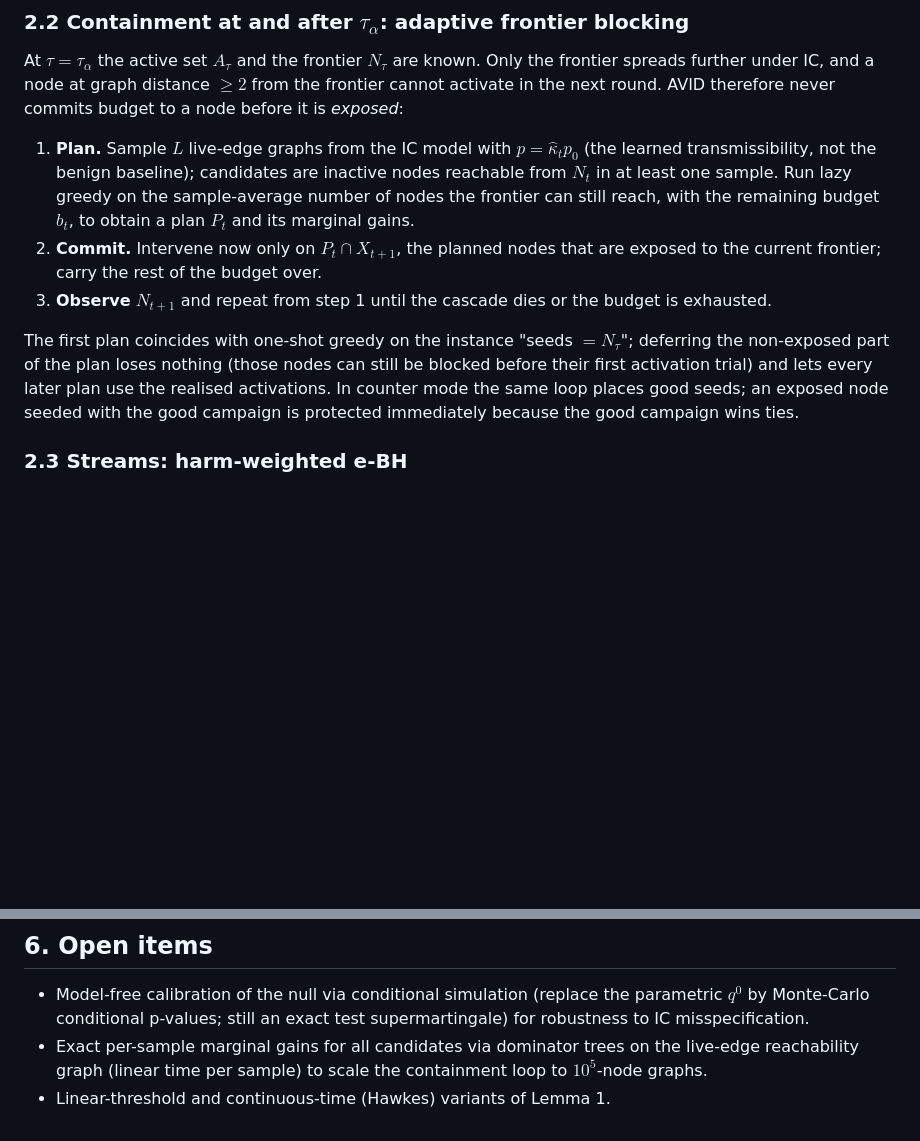
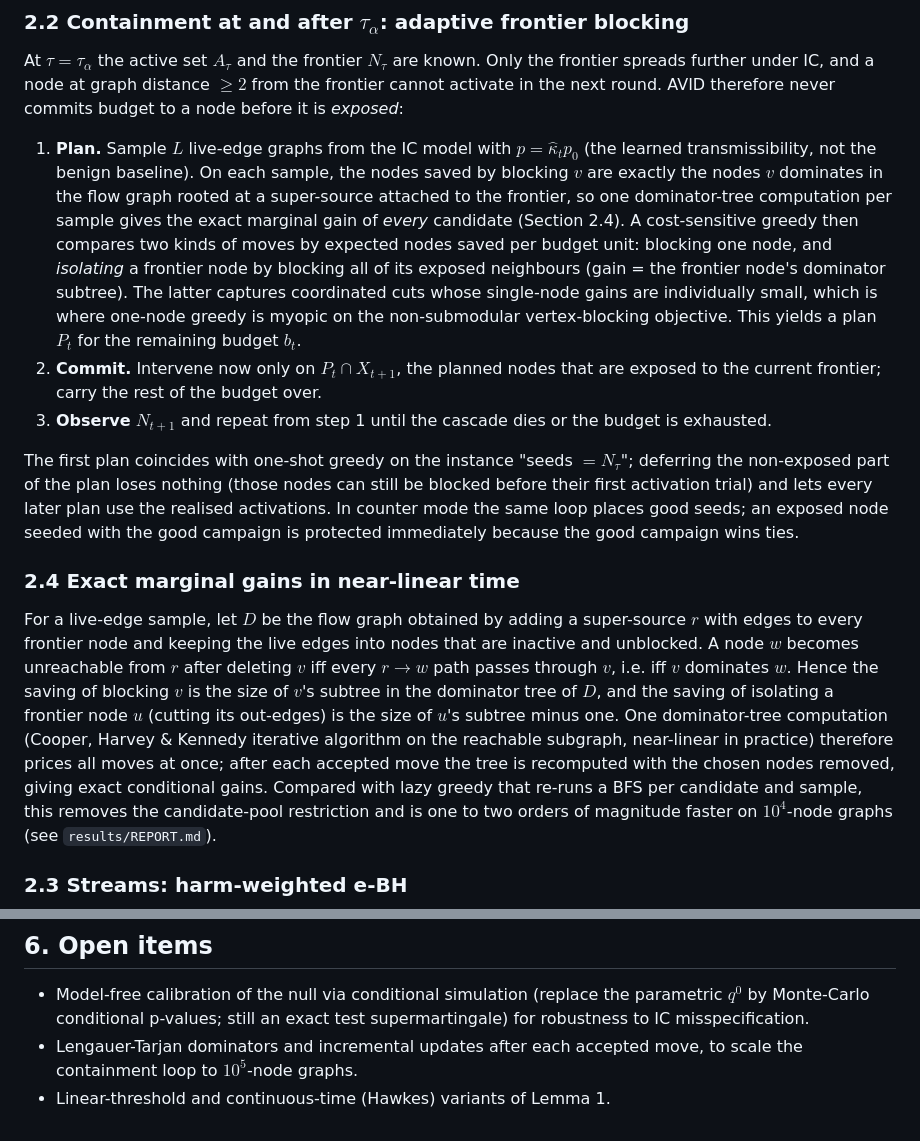
Before and after one commit to vinhqdang/trace_e, a Markdown page: docs/METHOD.md, 2 parts joined by grey strips. Drawn GitHub-style; blank space fills up the shorter version.

Commit message:
Describe dominator-tree pricing and cut-aware moves in the method note

```diff
--- a/docs/METHOD.md
+++ b/docs/METHOD.md
@@ -81,10 +81,17 @@ therefore never commits budget to a node before it is *exposed*:
 
 1. **Plan.** Sample $L$ live-edge graphs from the IC model with
    $p=\hat\kappa_t p_0$ (the learned transmissibility, not the benign
-   baseline); candidates are inactive nodes reachable from $N_t$ in at least
-   one sample. Run lazy greedy on the sample-average number of nodes the
-   frontier can still reach, with the remaining budget $b_t$, to obtain a
-   plan $P_t$ and its marginal gains.
+   baseline). On each sample, the nodes saved by blocking $v$ are exactly
+   the nodes $v$ dominates in the flow graph rooted at a super-source
+   attached to the frontier, so one dominator-tree computation per sample
+   gives the exact marginal gain of *every* candidate (Section 2.4). A
+   cost-sensitive greedy then compares two kinds of moves by expected nodes
+   saved per budget unit: blocking one node, and *isolating* a frontier node
+   by blocking all of its exposed neighbours (gain = the frontier node's
+   dominator subtree). The latter captures coordinated cuts whose
+   single-node gains are individually small, which is where one-node greedy
+   is myopic on the non-submodular vertex-blocking objective. This yields a
+   plan $P_t$ for the remaining budget $b_t$.
 2. **Commit.** Intervene now only on $P_t\cap X_{t+1}$, the planned nodes
    that are exposed to the current frontier; carry the rest of the budget
    over.
@@ -97,6 +104,23 @@ The first plan coincides with one-shot greedy on the instance
 lets every later plan use the realised activations. In counter mode the same
 loop places good seeds; an exposed node seeded with the good campaign is
 protected immediately because the good campaign wins ties.
+
+### 2.4 Exact marginal gains in near-linear time
+
+For a live-edge sample, let $D$ be the flow graph obtained by adding a
+super-source $r$ with edges to every frontier node and keeping the live
+edges into nodes that are inactive and unblocked. A node $w$ becomes
+unreachable from $r$ after deleting $v$ iff every $r\to w$ path passes
+through $v$, i.e. iff $v$ dominates $w$. Hence the saving of blocking $v$ is
+the size of $v$'s subtree in the dominator tree of $D$, and the saving of
+isolating a frontier node $u$ (cutting its out-edges) is the size of $u$'s
+subtree minus one. One dominator-tree computation (Cooper, Harvey & Kennedy
+iterative algorithm on the reachable subgraph, near-linear in practice)
+therefore prices all moves at once; after each accepted move the tree is
+recomputed with the chosen nodes removed, giving exact conditional gains.
+Compared with lazy greedy that re-runs a BFS per candidate and sample,
+this removes the candidate-pool restriction and is one to two orders of
+magnitude faster on $10^4$-node graphs (see `results/REPORT.md`).
 
 ### 2.3 Streams: harm-weighted e-BH
 
@@ -294,7 +318,6 @@ adaptive frontier container of AVID.
 * Model-free calibration of the null via conditional simulation (replace the
   parametric $q^0$ by Monte-Carlo conditional p-values; still an exact test
   supermartingale) for robustness to IC misspecification.
-* Exact per-sample marginal gains for all candidates via dominator trees on
-  the live-edge reachability graph (linear time per sample) to scale the
-  containment loop to $10^5$-node graphs.
+* Lengauer-Tarjan dominators and incremental updates after each accepted
+  move, to scale the containment loop to $10^5$-node graphs.
 * Linear-threshold and continuous-time (Hawkes) variants of Lemma 1.
```
